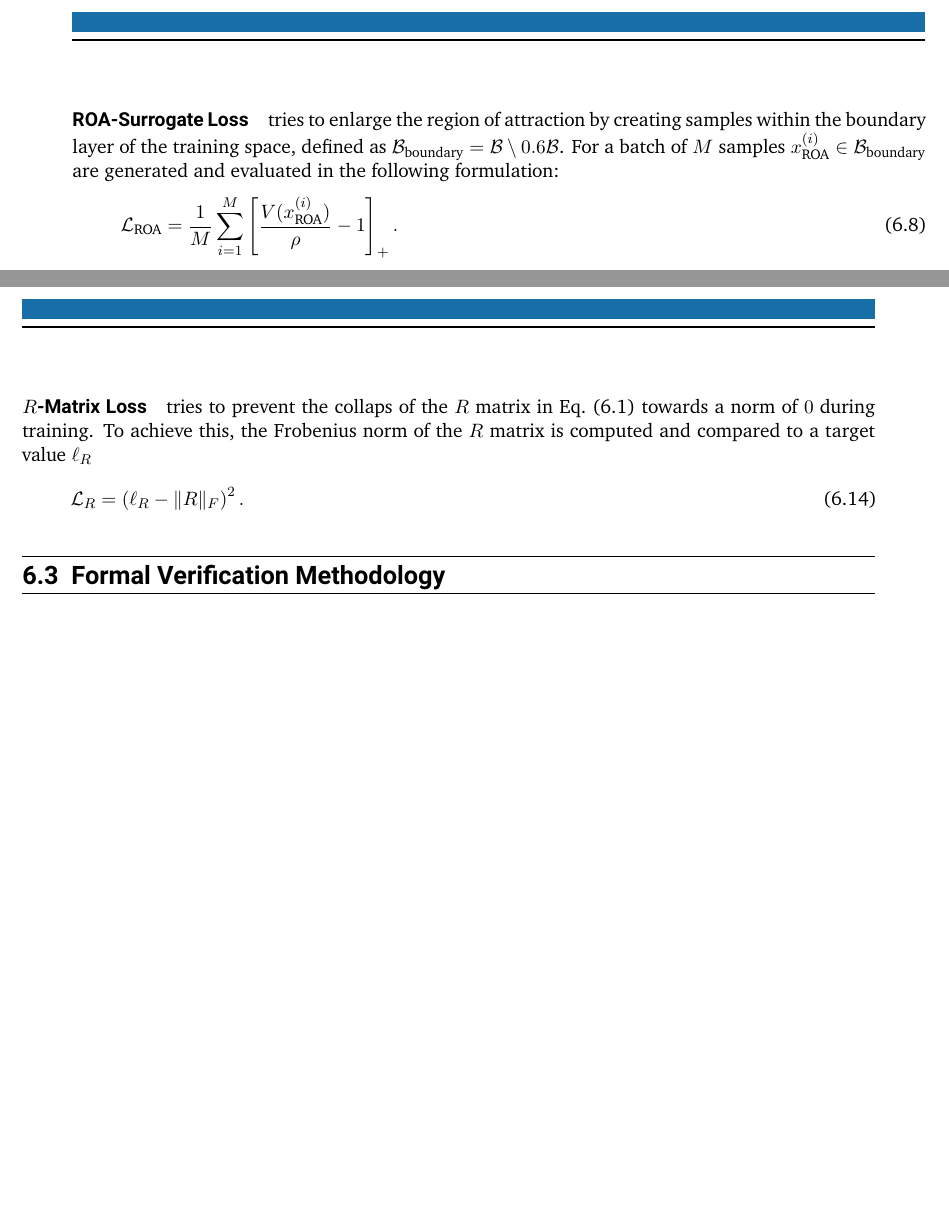
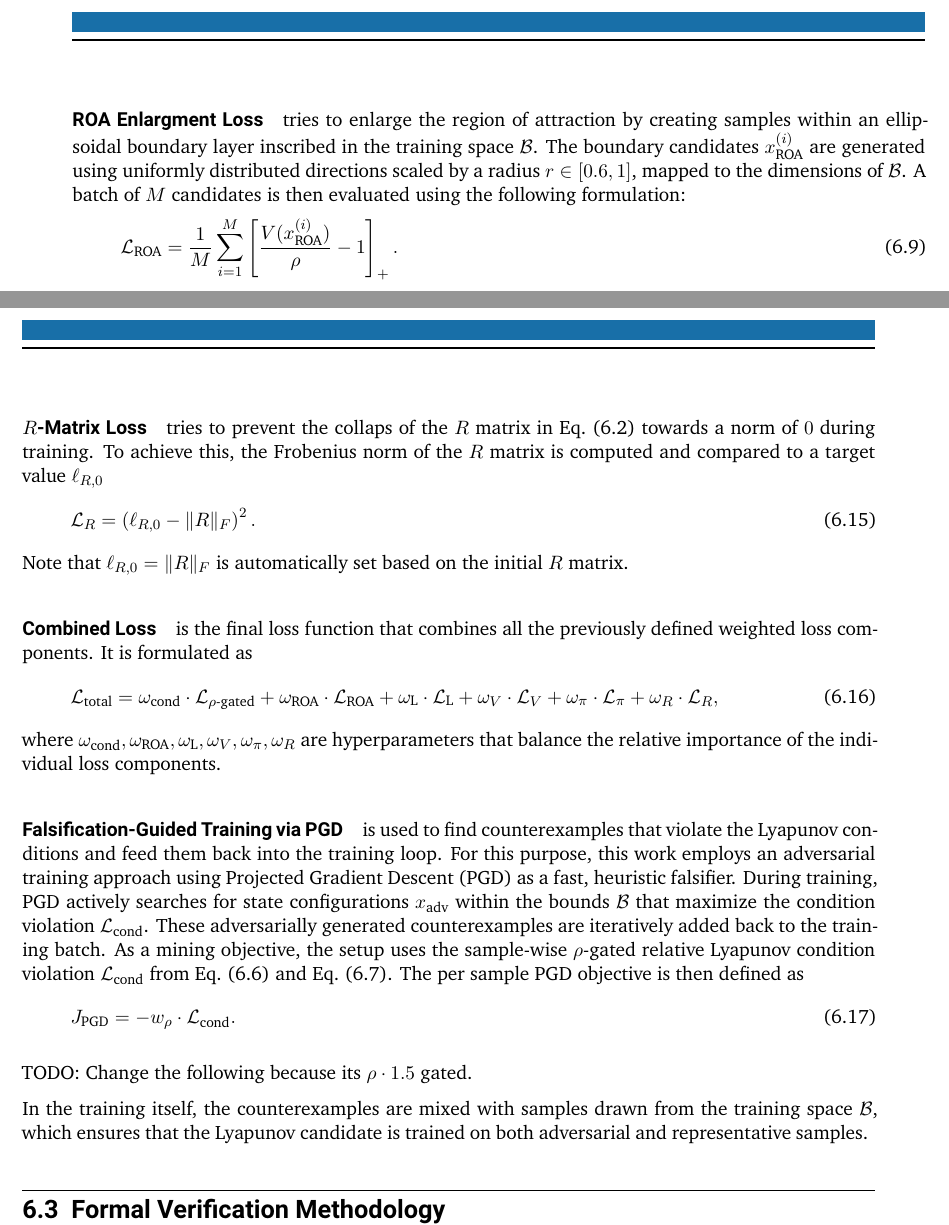
Before and after one commit to ArgoJ/Masterthesis, a LaTeX thesis (ma-tex.tex, which reads inc/methodology/lyapunov-learning.tex): two parts of pages 15 and 16 of 22, joined at a grey line, cut so that both start at the same text. Compiled offline with XeLaTeX.

Commit message:
added falsification guided training

```diff
--- a/inc/methodology/lyapunov-learning.tex
+++ b/inc/methodology/lyapunov-learning.tex
@@ -98,9 +96,10 @@ results in the final loss formulation:
 \end{equation}
 
 
-\paragraph{ROA-Surrogate Loss} tries to enlarge the region of attraction by creating samples within the
-boundary layer of the training space, defined as $\mathcal{B}_{\text{boundary}} = \mathcal{B} \setminus 0.6 \mathcal{B}$.
-For a batch of $M$ samples $x_{\text{ROA}}^{(i)} \in \mathcal{B}_{\text{boundary}}$ are generated and evaluated in the following formulation:
+\paragraph{ROA Enlargment Loss} tries to enlarge the region of attraction by creating samples within an ellipsoidal
+boundary layer inscribed in the training space $\mathcal{B}$. The boundary candidates $x_{\text{ROA}}^{(i)}$
+are generated using uniformly distributed directions scaled by a radius $r \in [0.6, 1]$, mapped to the dimensions of $\mathcal{B}$.
+A batch of $M$ candidates is then evaluated using the following formulation:
 \begin{equation}
     \label{eq:roa-loss}
     \mathcal{L}_{\text{ROA}} = \frac{1}{M} \sum_{i=1}^{M} \left[
@@ -176,8 +175,44 @@ The loss is then formulated as
 
 \paragraph{$R$-Matrix Loss} tries to prevent the collaps of the $R$ matrix in
 \cref{eq:lyapunov-candidate} towards a norm of $0$ during training.
-To achieve this, the Frobenius norm of the $R$ matrix is computed and compared to a target value $\ell_R$
+To achieve this, the Frobenius norm of the $R$ matrix is computed and compared to a target value $\ell_{R,0}$
 \begin{equation}
     \label{eq:r-matrix-loss}
-    \mathcal{L}_R = \left( \ell_R - \lVert R \rVert_F \right)^2.
+    \mathcal{L}_R = \left( \ell_{R,0} - \lVert R \rVert_F \right)^2.
 \end{equation}
+Note that $\ell_{R,0} = \lVert R \rVert_F$ is automatically set based on the initial $R$ matrix.
+
+
+\paragraph{Combined Loss} is the final loss function that combines all the previously defined weighted loss components.
+It is formulated as
+\begin{equation}
+    \label{eq:combined-loss}
+    \mathcal{L}_{\text{total}} =
+        \omega_{\text{cond}} \cdot \mathcal{L}_{\rho\text{-gated}} +
+        \omega_{\text{ROA}} \cdot \mathcal{L}_{\text{ROA}} +
+        \omega_{\text{L}} \cdot \mathcal{L}_{\text{L}} +
+        \omega_V \cdot \mathcal{L}_V +
+        \omega_{\pi} \cdot \mathcal{L}_{\pi} +
+        \omega_R \cdot \mathcal{L}_R,
+\end{equation}
+where $\omega_{\text{cond}}, \omega_{\text{ROA}}, \omega_{\text{L}}, \omega_V, \omega_{\pi}, \omega_R$ are hyperparameters
+that balance the relative importance of the individual loss components.
+
+
+\paragraph{Falsification-Guided Training via PGD} is used to find counterexamples that violate the Lyapunov conditions and
+feed them back into the training loop. For this purpose, this work employs an adversarial training approach using
+Projected Gradient Descent (PGD) as a fast, heuristic falsifier.
+During training, PGD actively searches for state configurations $x_{\text{adv}}$ within the bounds $\mathcal{B}$ that maximize
+the condition violation $\mathcal{L}_{\text{cond}}$. These adversarially generated counterexamples are iteratively
+added back to the training batch. As a mining objective, the setup uses the sample-wise $\rho$-gated relative Lyapunov
+condition violation $\mathcal{L}_{\text{cond}}$ from \cref{eq:combined-condition-violation} and \cref{eq:rho-gate}.
+The per sample PGD objective is then defined as
+\begin{equation}
+    \label{eq:pgd-objective}
+    J_{\text{PGD}} = -w_{\rho} \cdot \mathcal{L}_{\text{cond}}.
+\end{equation}
+
+TODO: Change the following because its $\rho \cdot 1.5$ gated.
+
+In the training itself, the counterexamples are mixed with samples drawn from the training space $\mathcal{B}$,
+which ensures that the Lyapunov candidate is trained on both adversarial and representative samples.
```
Also changed, not shown: inc/machine-learning.tex (+1 -1 lines), inc/machine-learning/adv_fals.tex (added, +2 -0 lines), inc/machine-learning/cegis.tex (deleted, +0 -2 lines), inc/methodology/imitation-learning.tex (+8 -0 lines), ma-tex.pdf, inc/methodology/lyapunov-learning.tex (20 more changed lines).
